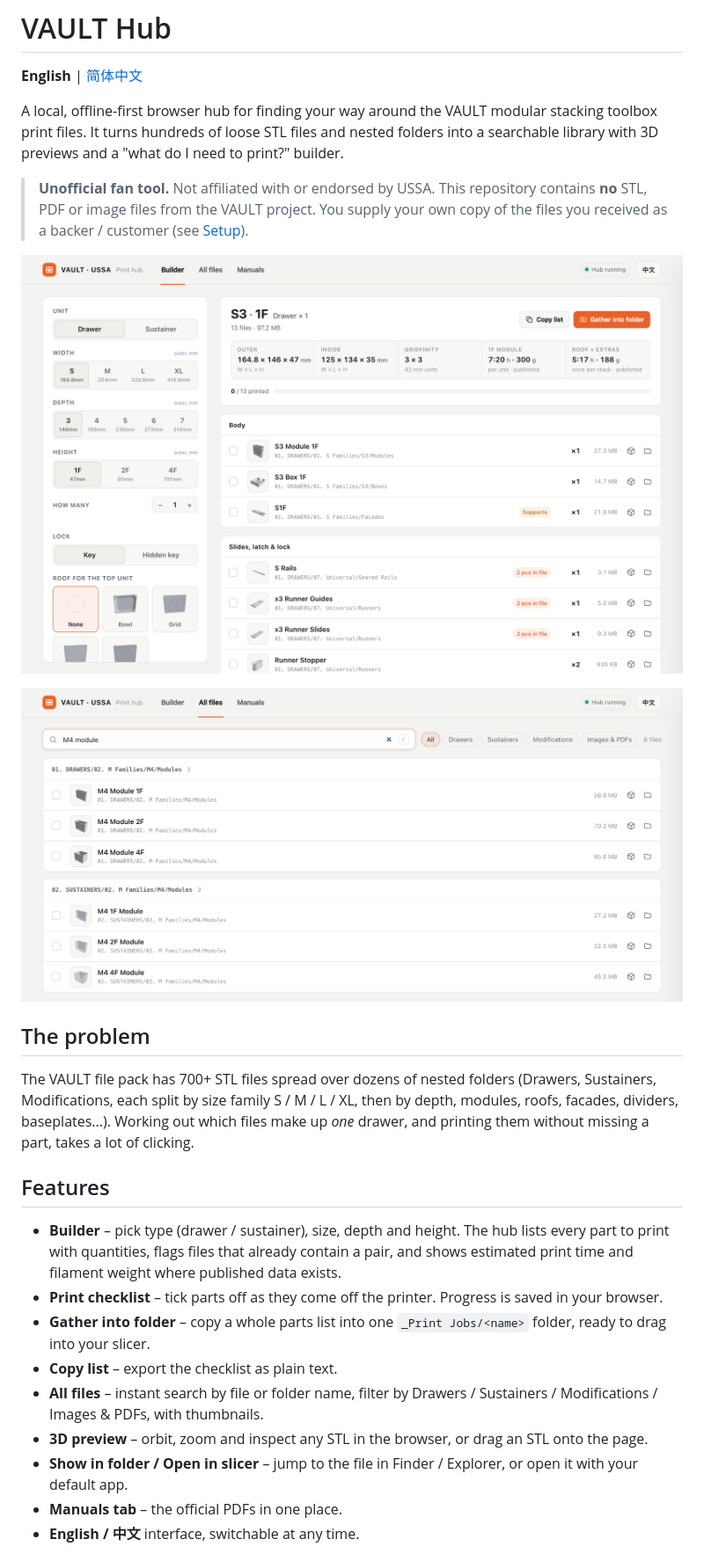
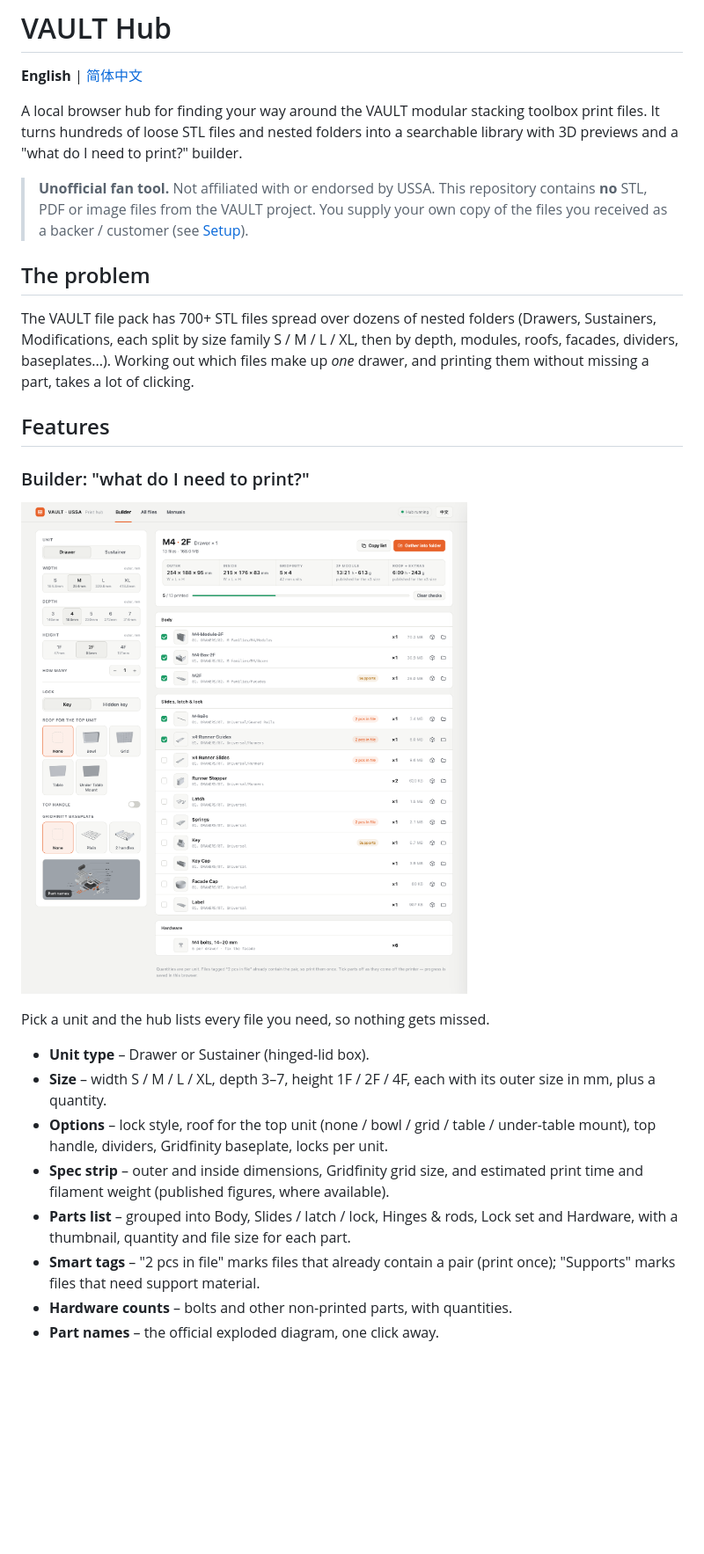
Before and after one commit to jiahaom/vault-hub, a Markdown page: README.md, the part around one of its changes. Shown at 88% size. Rendered like a GitHub page; pictures changed too: docs/builder-drawer.png (added), docs/builder.png (deleted); blank space fills up the shorter version.

Commit message:
README: full feature list with a screenshot per feature group
Co-Authored-By: Claude Sonnet 5.5 <noreply@anthropic.com>

```diff
--- a/README.md
+++ b/README.md
@@ -2,13 +2,9 @@
 
 **English** | [简体中文](README.zh-CN.md)
 
-A local, offline-first browser hub for finding your way around the VAULT modular stacking toolbox print files. It turns hundreds of loose STL files and nested folders into a searchable library with 3D previews and a "what do I need to print?" builder.
+A local browser hub for finding your way around the VAULT modular stacking toolbox print files. It turns hundreds of loose STL files and nested folders into a searchable library with 3D previews and a "what do I need to print?" builder.
 
 > **Unofficial fan tool.** Not affiliated with or endorsed by USSA. This repository contains **no** STL, PDF or image files from the VAULT project. You supply your own copy of the files you received as a backer / customer (see [Setup](#setup)).
-
-![Builder: choose a unit and get the parts to print](docs/builder.png)
-
-![Search all files with thumbnails](docs/files.png)
 
 ## The problem
 
@@ -16,12 +12,18 @@ The VAULT file pack has 700+ STL files spread over dozens of nested folders (Dra
 
 ## Features
 
-- **Builder** – pick type (drawer / sustainer), size, depth and height. The hub lists every part to print with quantities, flags files that already contain a pair, and shows estimated print time and filament weight where published data exists.
-- **Print checklist** – tick parts off as they come off the printer. Progress is saved in your browser.
-- **Gather into folder** – copy a whole parts list into one `_Print Jobs/<name>` folder, ready to drag into your slicer.
-- **Copy list** – export the checklist as plain text.
-- **All files** – instant search by file or folder name, filter by Drawers / Sustainers / Modifications / Images & PDFs, with thumbnails.
-- **3D preview** – orbit, zoom and inspect any STL in the browser, or drag an STL onto the page.
-- **Show in folder / Open in slicer** – jump to the file in Finder / Explorer, or open it with your default app.
-- **Manuals tab** – the official PDFs in one place.
-- **English / 中文** interface, switchable at any time.
+### Builder: "what do I need to print?"
+
+![Builder showing an M4 2F drawer with 5 of 13 parts ticked off](docs/builder-drawer.png)
+
+Pick a unit and the hub lists every file you need, so nothing gets missed.
+
+- **Unit type** – Drawer or Sustainer (hinged-lid box).
+- **Size** – width S / M / L / XL, depth 3–7, height 1F / 2F / 4F, each with its outer size in mm, plus a quantity.
+- **Options** – lock style, roof for the top unit (none / bowl / grid / table / under-table mount), top handle, dividers, Gridfinity baseplate, locks per unit.
+- **Spec strip** – outer and inside dimensions, Gridfinity grid size, and estimated print time and filament weight (published figures, where available).
+- **Parts list** – grouped into Body, Slides / latch / lock, Hinges & rods, Lock set and Hardware, with a thumbnail, quantity and file size for each part.
+- **Smart tags** – "2 pcs in file" marks files that already contain a pair (print once); "Supports" marks files that need support material.
+- **Hardware counts** – bolts and other non-printed parts, with quantities.
+- **Part names** – the official exploded diagram, one click away.
+
```
Also changed, not shown: other parts of README.md (+35 -0 lines), README.zh-CN.md (+51 -14 lines), docs/builder-sustainer.png (added), docs/builder-zh.png (added), docs/preview-3d.png (added).
